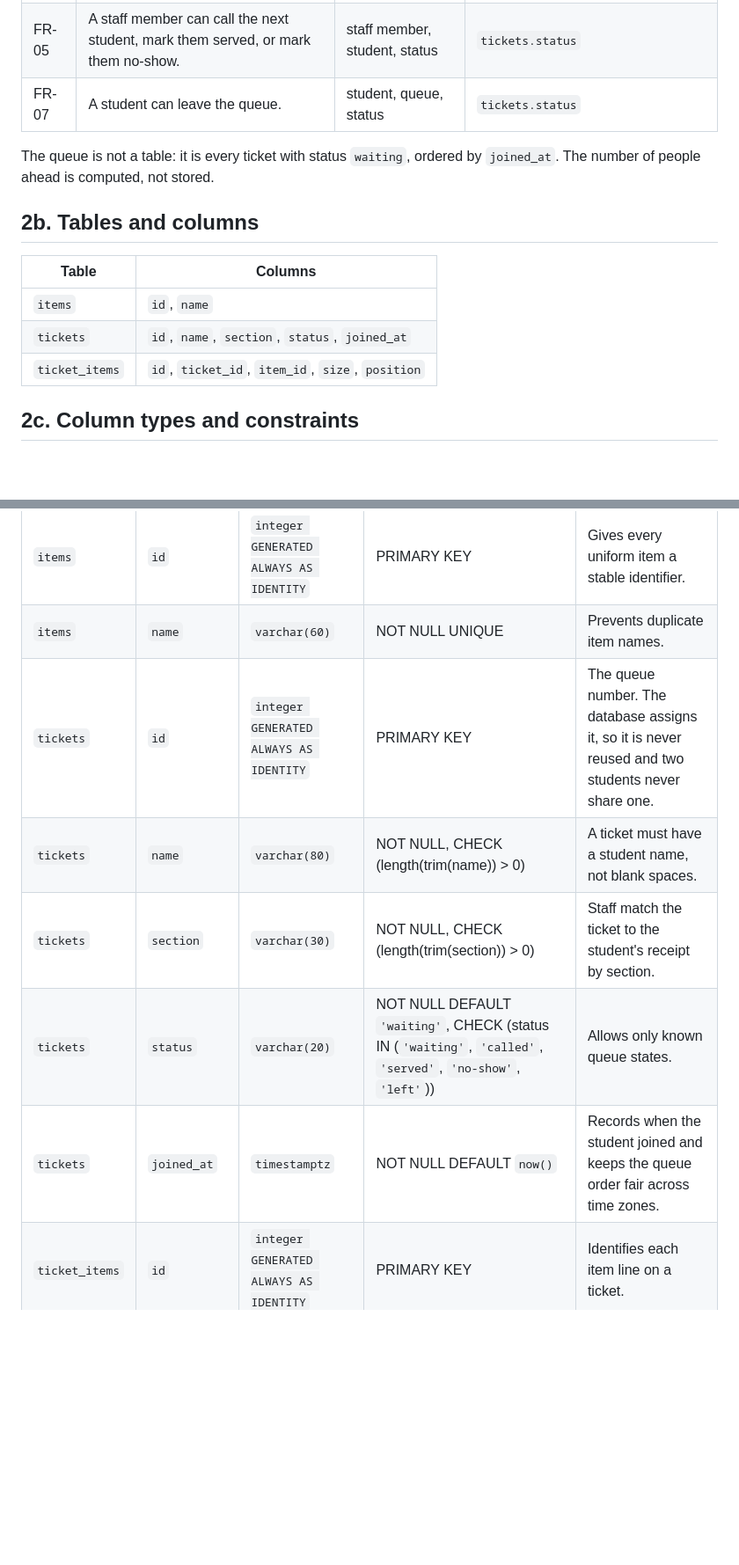
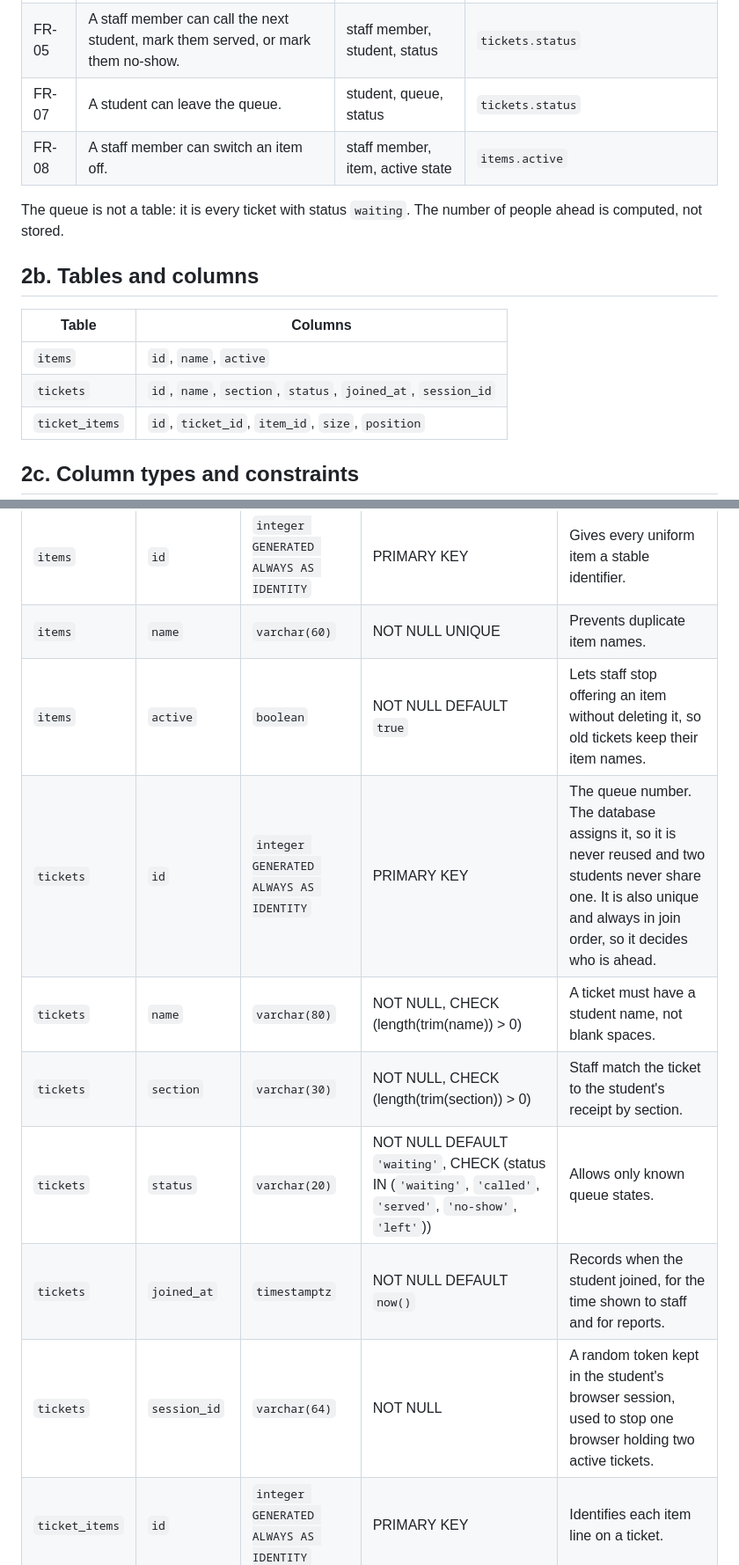
Before and after one commit to JekoBot/CCC181, a Markdown page: docs/week4/schema.md, 2 parts joined by grey strips. Shown at 88% size. Rendered like a GitHub page; blank space fills up the shorter version.

```diff
--- a/docs/week4/schema.md
+++ b/docs/week4/schema.md
@@ -9,15 +9,16 @@
 | FR-04 | A staff member can see the waiting list in queue order, with each student's name, section, items and sizes. | waiting list, name, section, items, sizes | computed queue, `tickets`, `ticket_items` |
 | FR-05 | A staff member can call the next student, mark them served, or mark them no-show. | staff member, student, status | `tickets.status` |
 | FR-07 | A student can leave the queue. | student, queue, status | `tickets.status` |
+| FR-08 | A staff member can switch an item off. | staff member, item, active state | `items.active` |
 
-The queue is not a table: it is every ticket with status `waiting`, ordered by `joined_at`. The number of people ahead is computed, not stored.
+The queue is not a table: it is every ticket with status `waiting`. The number of people ahead is computed, not stored.
 
 ## 2b. Tables and columns
 
 | Table | Columns |
 | --- | --- |
-| `items` | `id`, `name` |
-| `tickets` | `id`, `name`, `section`, `status`, `joined_at` |
+| `items` | `id`, `name`, `active` |
+| `tickets` | `id`, `name`, `section`, `status`, `joined_at`, `session_id` |
 | `ticket_items` | `id`, `ticket_id`, `item_id`, `size`, `position` |
 
 ## 2c. Column types and constraints
@@ -26,11 +27,13 @@ The queue is not a table: it is every ticket with status `waiting`, ordered by `
 | --- | --- | --- | --- | --- |
 | `items` | `id` | `integer GENERATED ALWAYS AS IDENTITY` | PRIMARY KEY | Gives every uniform item a stable identifier. |
 | `items` | `name` | `varchar(60)` | NOT NULL UNIQUE | Prevents duplicate item names. |
-| `tickets` | `id` | `integer GENERATED ALWAYS AS IDENTITY` | PRIMARY KEY | The queue number. The database assigns it, so it is never reused and two students never share one. |
+| `items` | `active` | `boolean` | NOT NULL DEFAULT `true` | Lets staff stop offering an item without deleting it, so old tickets keep their item names. |
+| `tickets` | `id` | `integer GENERATED ALWAYS AS IDENTITY` | PRIMARY KEY | The queue number. The database assigns it, so it is never reused and two students never share one. It is also unique and always in join order, so it decides who is ahead. |
 | `tickets` | `name` | `varchar(80)` | NOT NULL, CHECK (length(trim(name)) > 0) | A ticket must have a student name, not blank spaces. |
 | `tickets` | `section` | `varchar(30)` | NOT NULL, CHECK (length(trim(section)) > 0) | Staff match the ticket to the student's receipt by section. |
 | `tickets` | `status` | `varchar(20)` | NOT NULL DEFAULT `'waiting'`, CHECK (status IN (`'waiting'`, `'called'`, `'served'`, `'no-show'`, `'left'`)) | Allows only known queue states. |
-| `tickets` | `joined_at` | `timestamptz` | NOT NULL DEFAULT `now()` | Records when the student joined and keeps the queue order fair across time zones. |
+| `tickets` | `joined_at` | `timestamptz` | NOT NULL DEFAULT `now()` | Records when the student joined, for the time shown to staff and for reports. |
+| `tickets` | `session_id` | `varchar(64)` | NOT NULL | A random token kept in the student's browser session, used to stop one browser holding two active tickets. |
 | `ticket_items` | `id` | `integer GENERATED ALWAYS AS IDENTITY` | PRIMARY KEY | Identifies each item line on a ticket. |
 | `ticket_items` | `ticket_id` | `integer` | NOT NULL, FOREIGN KEY REFERENCES `tickets(id)` ON DELETE CASCADE | Connects each item line to its ticket; a mistaken ticket can be deleted together with its items. |
 | `ticket_items` | `item_id` | `integer` | NOT NULL, FOREIGN KEY REFERENCES `items(id)` ON DELETE RESTRICT | Prevents an item line from pointing to a missing item, and keeps old tickets readable. |
```
Also changed, not shown: other parts of docs/week4/schema.md (+28 -7 lines).
